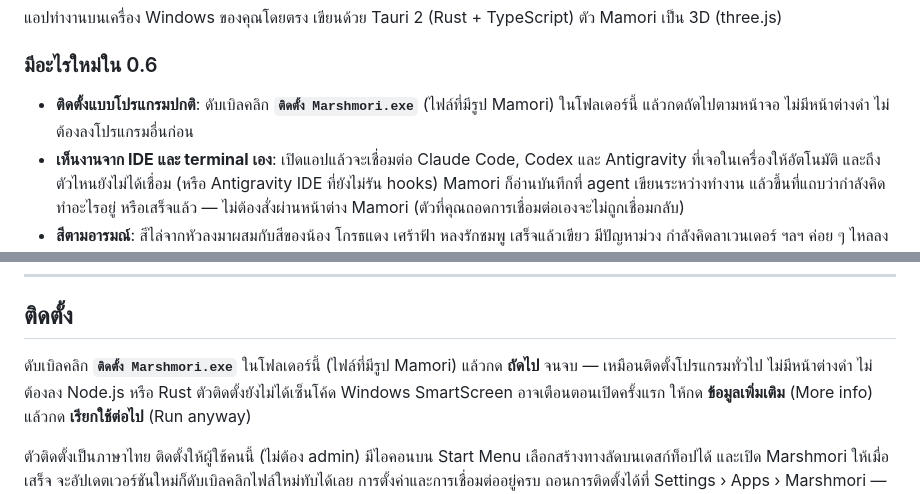
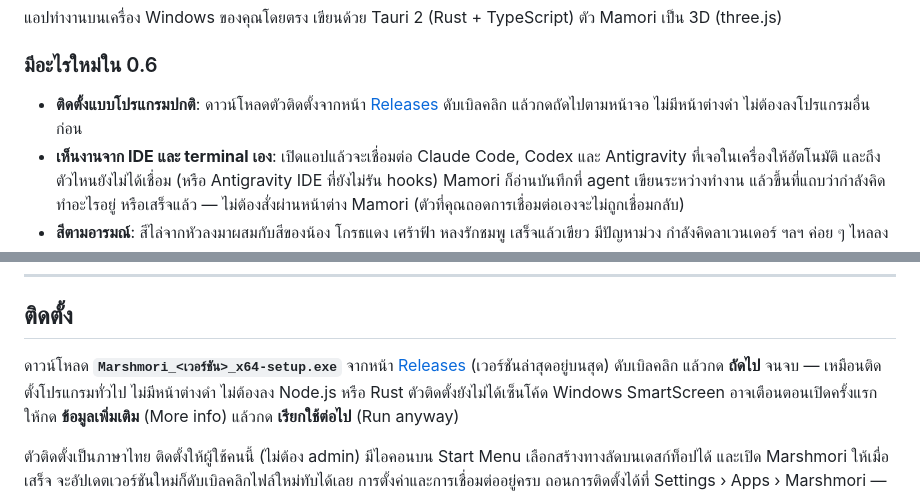
Before and after one commit to Taksin014/marshmori, a Markdown page: README.md, 2 parts joined by grey strips. Drawn GitHub-style.

Commit message:
docs: ชี้วิธีติดตั้งไปหน้า GitHub Releases
ตัวติดตั้งไม่ได้อยู่ใน repo แล้ว (gitignore) ให้ README บอกให้ดาวน์โหลดจาก Releases แทน

Co-Authored-By: Claude Opus 5.5 <noreply@anthropic.com>

```diff
--- a/README.md
+++ b/README.md
@@ -10,7 +10,7 @@
 
 ### มีอะไรใหม่ใน 0.6
 
-- **ติดตั้งแบบโปรแกรมปกติ**: ดับเบิลคลิก **`ติดตั้ง Marshmori.exe`** (ไฟล์ที่มีรูป Mamori) ในโฟลเดอร์นี้ แล้วกดถัดไปตามหน้าจอ ไม่มีหน้าต่างดำ ไม่ต้องลงโปรแกรมอื่นก่อน
+- **ติดตั้งแบบโปรแกรมปกติ**: ดาวน์โหลดตัวติดตั้งจากหน้า [Releases](https://github.com/Taksin014/marshmori/releases/latest) ดับเบิลคลิก แล้วกดถัดไปตามหน้าจอ ไม่มีหน้าต่างดำ ไม่ต้องลงโปรแกรมอื่นก่อน
 - **เห็นงานจาก IDE และ terminal เอง**: เปิดแอปแล้วจะเชื่อมต่อ Claude Code, Codex และ Antigravity ที่เจอในเครื่องให้อัตโนมัติ และถึงตัวไหนยังไม่ได้เชื่อม (หรือ Antigravity IDE ที่ยังไม่รัน hooks) Mamori ก็อ่านบันทึกที่ agent เขียนระหว่างทำงาน แล้วขึ้นที่แถบว่ากำลังคิด ทำอะไรอยู่ หรือเสร็จแล้ว — ไม่ต้องสั่งผ่านหน้าต่าง Mamori (ตัวที่คุณถอดการเชื่อมต่อเองจะไม่ถูกเชื่อมกลับ)
 - **สีตามอารมณ์**: สีไล่จากหัวลงมาผสมกับสีของน้อง โกรธแดง เศร้าฟ้า หลงรักชมพู เสร็จแล้วเขียว มีปัญหาม่วง กำลังคิดลาเวนเดอร์ ฯลฯ ค่อย ๆ ไหลลงมาตอนอารมณ์มา และจางขึ้นไปตอนหาย
 - **ตัวเนียนขึ้น**: คอที่ยืดออกมาจากไหล่อย่างลื่น ๆ ไม่มีรอยต่อทั้งตรงตัวและตรงหัว แขนสั้นป้อมเหมือนตุ๊กตาในท่าปกติ (ยืดยาวเฉพาะตอนโบกมือหรือเอื้อม) และแขนขาไม่กระตุกสั่นตอนหายใจหรือหยุดขยับ
@@ -51,7 +51,7 @@
 
 ## ติดตั้ง
 
-ดับเบิลคลิก **`ติดตั้ง Marshmori.exe`** ในโฟลเดอร์นี้ (ไฟล์ที่มีรูป Mamori) แล้วกด **ถัดไป** จนจบ — เหมือนติดตั้งโปรแกรมทั่วไป ไม่มีหน้าต่างดำ ไม่ต้องลง Node.js หรือ Rust
+ดาวน์โหลด **`Marshmori_<เวอร์ชัน>_x64-setup.exe`** จากหน้า [Releases](https://github.com/Taksin014/marshmori/releases/latest) (เวอร์ชันล่าสุดอยู่บนสุด) ดับเบิลคลิก แล้วกด **ถัดไป** จนจบ — เหมือนติดตั้งโปรแกรมทั่วไป ไม่มีหน้าต่างดำ ไม่ต้องลง Node.js หรือ Rust
 ตัวติดตั้งยังไม่ได้เซ็นโค้ด Windows SmartScreen อาจเตือนตอนเปิดครั้งแรก ให้กด **ข้อมูลเพิ่มเติม** (More info) แล้วกด **เรียกใช้ต่อไป** (Run anyway)
 
 ตัวติดตั้งเป็นภาษาไทย ติดตั้งให้ผู้ใช้คนนี้ (ไม่ต้อง admin) มีไอคอนบน Start Menu เลือกสร้างทางลัดบนเดสก์ท็อปได้ และเปิด Marshmori ให้เมื่อเสร็จ
```
